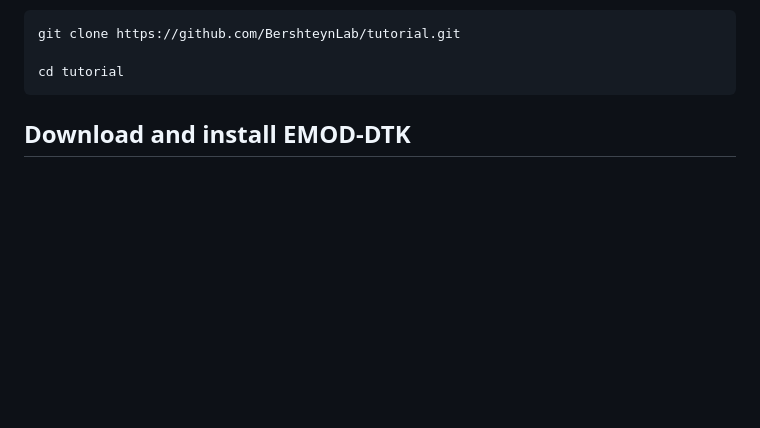
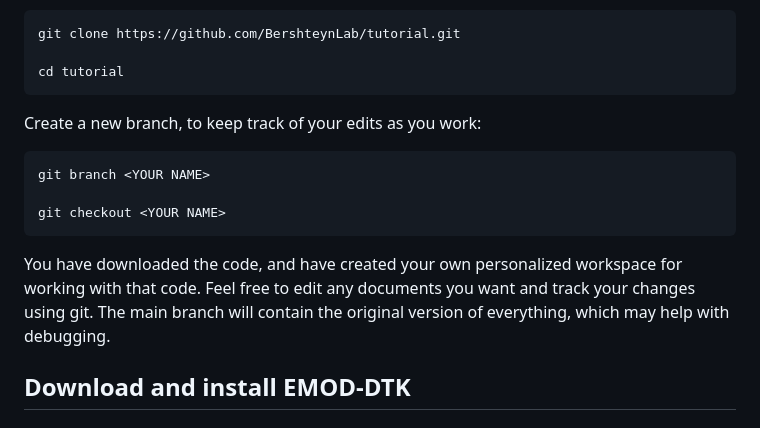
Before and after one commit to BershteynLab/tutorial, a Markdown page: Tutorial/tutorial_installation_guide.md, the part around the change. GitHub-like rendering; blank space fills up the shorter version.

Commit message:
added a comment about git branch

````diff
--- a/Tutorial/tutorial_installation_guide.md
+++ b/Tutorial/tutorial_installation_guide.md
@@ -23,6 +23,16 @@ git clone https://github.com/BershteynLab/tutorial.git
 
 cd tutorial
 ```
+
+Create a new branch, to keep track of your edits as you work:
+
+```
+git branch <YOUR NAME>
+
+git checkout <YOUR NAME>
+```
+
+You have downloaded the code, and have created your own personalized workspace for working with that code. Feel free to edit any documents you want and track your changes using git. The main branch will contain the original version of everything, which may help with debugging.
 
 ## Download and install EMOD-DTK
 
````
